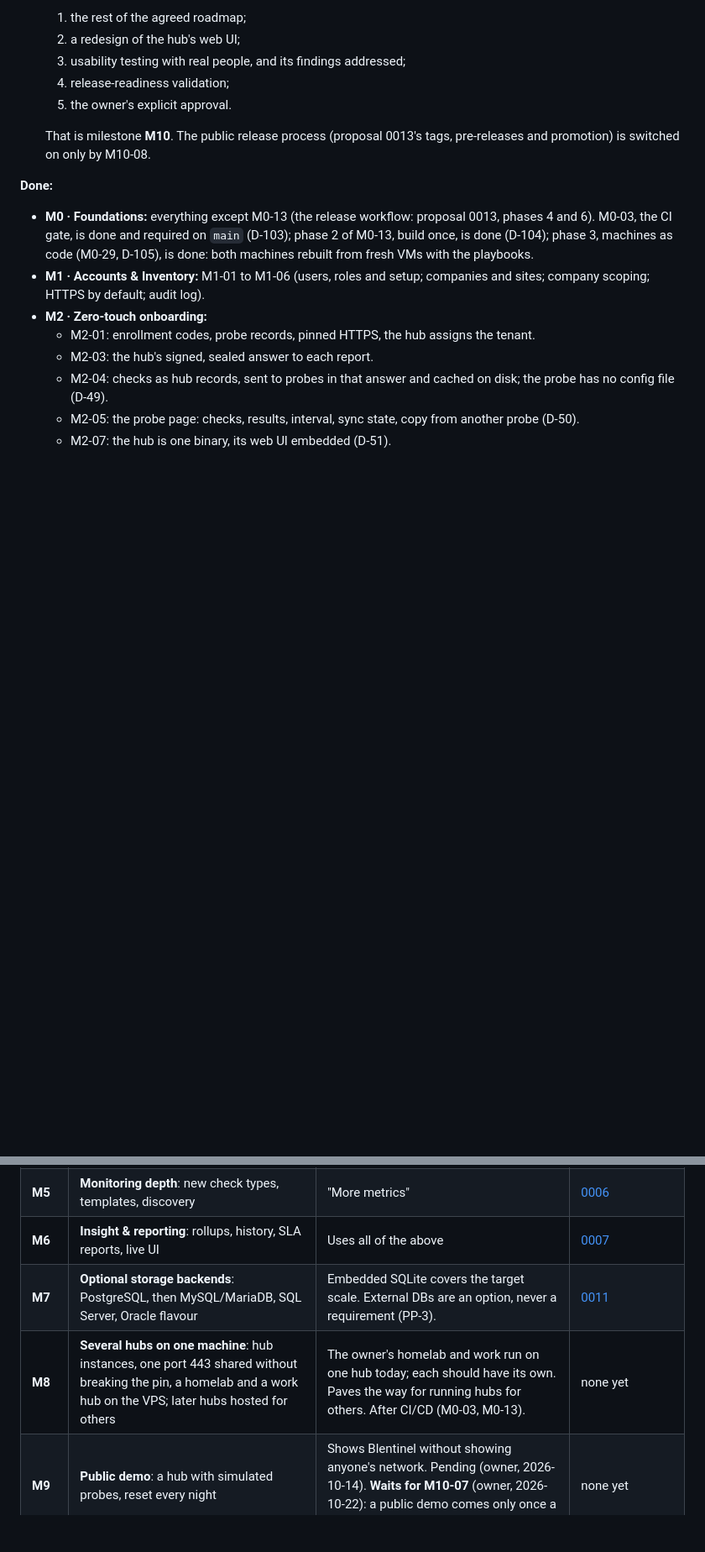
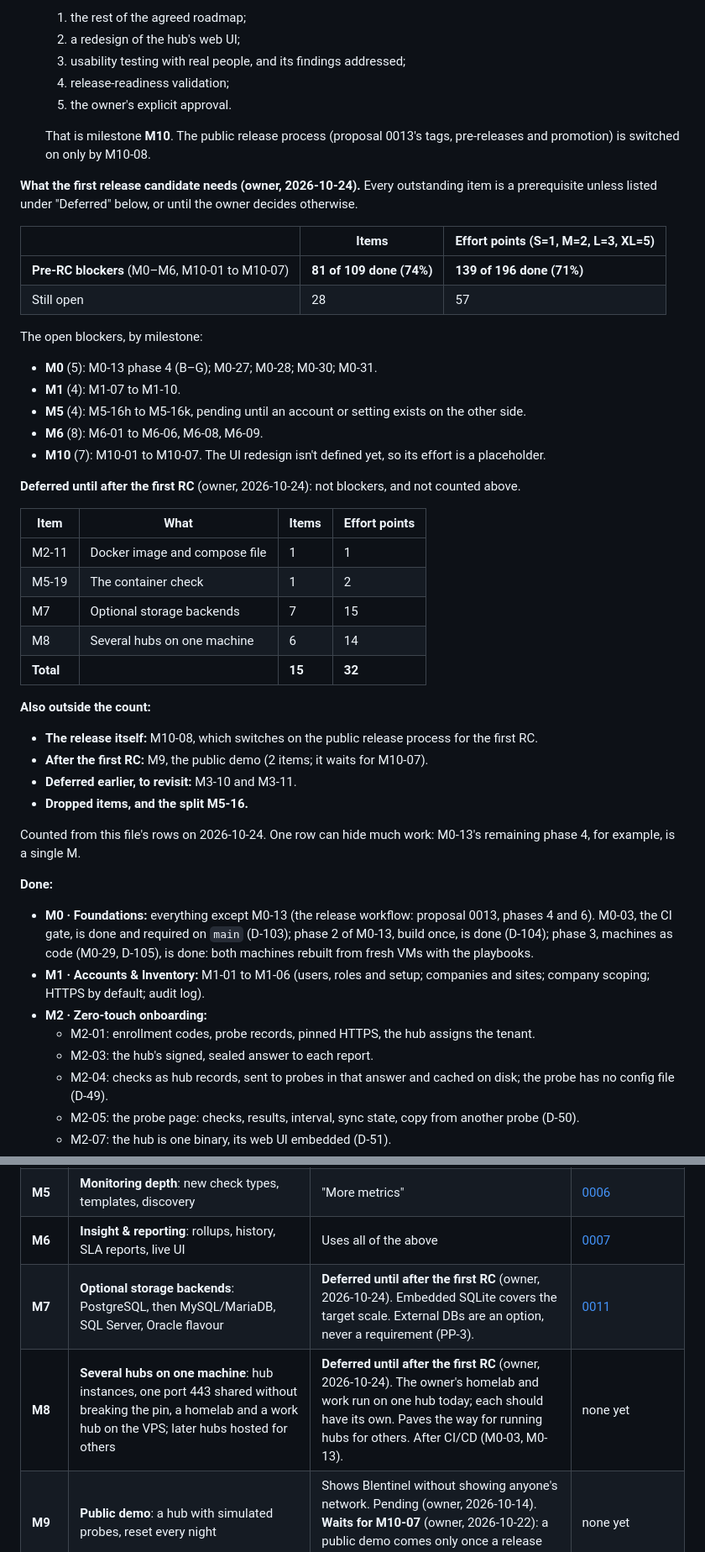
Before and after one commit to mrjimmybob/blentinel, a Markdown page: docs/ROADMAP.md, 2 parts joined by grey strips. Shown at 84% size. Rendered like a GitHub page; blank space fills up the shorter version.

Commit message:
Roadmap: the first release candidate's scope, and what waits until after it
The owner (2026-10-24): M2-11 (Docker), M5-19 (containers), M7 (storage
backends) and M8 (several hubs) are deferred until after the first RC;
every other outstanding item stays a prerequisite. The roadmap now shows
the pre-RC blockers (81 of 109 items, 139 of 196 effort points done; 28
open, by milestone) apart from the deferred items (15, 32 points), the
release step itself (M10-08) and M9, which waits for M10-07.

Co-Authored-By: Claude Opus 5.5 <noreply@anthropic.com>

```diff
--- a/docs/ROADMAP.md
+++ b/docs/ROADMAP.md
@@ -20,6 +20,38 @@ _Last reviewed: 2026-09-30_
   5. the owner's explicit approval.
 
   That is milestone **M10**. The public release process (proposal 0013's tags, pre-releases and promotion) is switched on only by M10-08.
+
+**What the first release candidate needs (owner, 2026-10-24).** Every outstanding item is a prerequisite unless listed under "Deferred" below, or until the owner decides otherwise.
+
+| | Items | Effort points (S=1, M=2, L=3, XL=5) |
+|---|---|---|
+| **Pre-RC blockers** (M0–M6, M10-01 to M10-07) | **81 of 109 done (74%)** | **139 of 196 done (71%)** |
+| Still open | 28 | 57 |
+
+The open blockers, by milestone:
+- **M0** (5): M0-13 phase 4 (B–G); M0-27; M0-28; M0-30; M0-31.
+- **M1** (4): M1-07 to M1-10.
+- **M5** (4): M5-16h to M5-16k, pending until an account or setting exists on the other side.
+- **M6** (8): M6-01 to M6-06, M6-08, M6-09.
+- **M10** (7): M10-01 to M10-07. The UI redesign isn't defined yet, so its effort is a placeholder.
+
+**Deferred until after the first RC** (owner, 2026-10-24): not blockers, and not counted above.
+
+| Item | What | Items | Effort points |
+|---|---|---|---|
+| M2-11 | Docker image and compose file | 1 | 1 |
+| M5-19 | The container check | 1 | 2 |
+| M7 | Optional storage backends | 7 | 15 |
+| M8 | Several hubs on one machine | 6 | 14 |
+| **Total** | | **15** | **32** |
+
+**Also outside the count:**
+- **The release itself:** M10-08, which switches on the public release process for the first RC.
+- **After the first RC:** M9, the public demo (2 items; it waits for M10-07).
+- **Deferred earlier, to revisit:** M3-10 and M3-11.
+- **Dropped items, and the split M5-16.**
+
+Counted from this file's rows on 2026-10-24. One row can hide much work: M0-13's remaining phase 4, for example, is a single M.
 
 **Done:**
 - **M0 · Foundations:** everything except M0-13 (the release workflow: proposal 0013, phases 4 and 6). M0-03, the CI gate, is done and required on `main` (D-103); phase 2 of M0-13, build once, is done (D-104); phase 3, machines as code (M0-29, D-105), is done: both machines rebuilt from fresh VMs with the playbooks.
@@ -141,8 +173,8 @@ _Last reviewed: 2026-09-30_
 | **M4** | **Fleet operations**: managed probe rollout, hub upgrades, probe health | Every new check type (M5) needs a probe upgrade. Self-update makes M5 cheap to roll out. | [0004](proposals/0004-installation-packaging-upgrades.md) §5.4 |
 | **M5** | **Monitoring depth**: new check types, templates, discovery | "More metrics" | [0006](proposals/0006-check-catalogue.md) |
 | **M6** | **Insight & reporting**: rollups, history, SLA reports, live UI | Uses all of the above | [0007](proposals/0007-history-reporting-storage.md) |
-| **M7** | **Optional storage backends**: PostgreSQL, then MySQL/MariaDB, SQL Server, Oracle flavour | Embedded SQLite covers the target scale. External DBs are an option, never a requirement (PP-3). | [0011](proposals/0011-storage-backends.md) |
-| **M8** | **Several hubs on one machine**: hub instances, one port 443 shared without breaking the pin, a homelab and a work hub on the VPS; later hubs hosted for others | The owner's homelab and work run on one hub today; each should have its own. Paves the way for running hubs for others. After CI/CD (M0-03, M0-13). | none yet |
+| **M7** | **Optional storage backends**: PostgreSQL, then MySQL/MariaDB, SQL Server, Oracle flavour | **Deferred until after the first RC** (owner, 2026-10-24). Embedded SQLite covers the target scale. External DBs are an option, never a requirement (PP-3). | [0011](proposals/0011-storage-backends.md) |
+| **M8** | **Several hubs on one machine**: hub instances, one port 443 shared without breaking the pin, a homelab and a work hub on the VPS; later hubs hosted for others | **Deferred until after the first RC** (owner, 2026-10-24). The owner's homelab and work run on one hub today; each should have its own. Paves the way for running hubs for others. After CI/CD (M0-03, M0-13). | none yet |
 | **M9** | **Public demo**: a hub with simulated probes, reset every night | Shows Blentinel without showing anyone's network. Pending (owner, 2026-10-14). **Waits for M10-07** (owner, 2026-10-22): a public demo comes only once a release candidate exists (D-106). | none yet |
 | **M10** | **Road to the first public release**: the hub's web UI redesigned, tested by real people, their findings addressed, release readiness validated, the owner's approval | Nothing is released publicly before it (D-106). It comes after the rest of the agreed roadmap. Its items are gates: each starts when the one before is done. | none yet (M10-01 writes the UI proposal) |
 
```
Also changed, not shown: other parts of docs/ROADMAP.md (+7 -3 lines).
